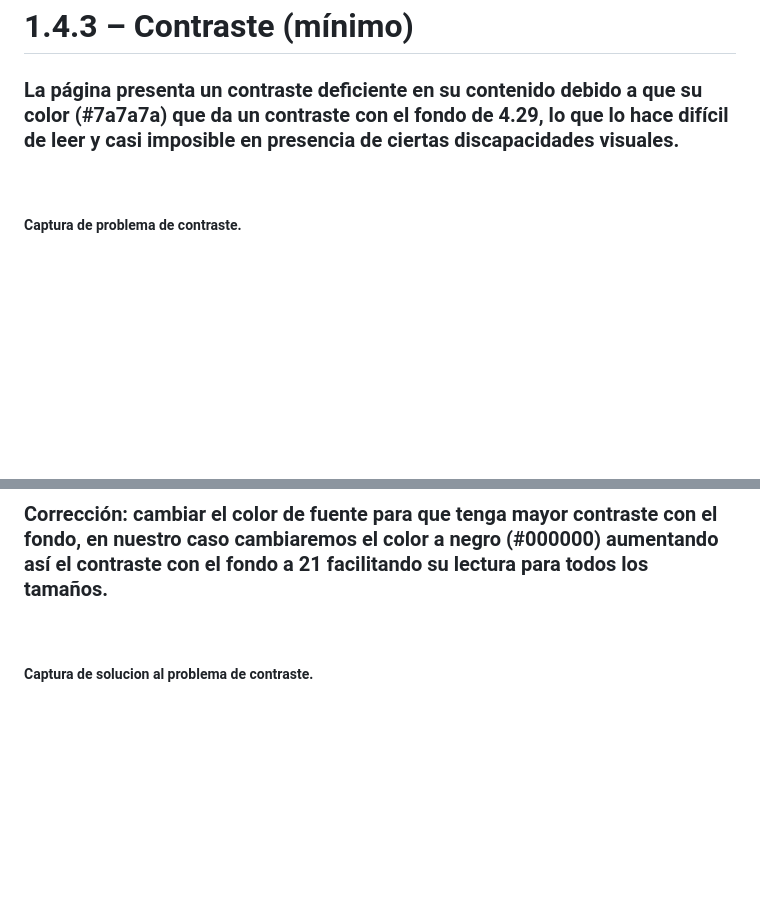
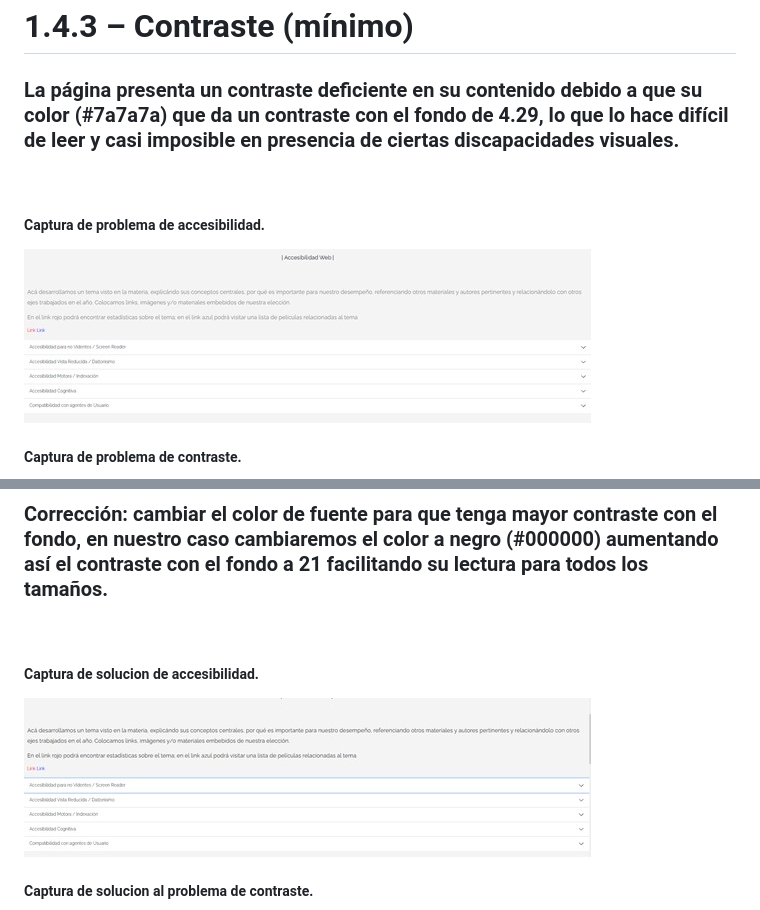
Before and after one commit to anaochonga/-tica-y-Deontolog-a-Profesional---TSDWAD---Aula-1, a Markdown page: README.md, 2 parts joined by grey strips. Drawn GitHub-style; pictures changed too: capturas/texto_1.jpg (added), capturas/texto_2.jpg (added); blank space fills up the shorter version.

Commit message:
actualizacion-readme v2
nueva actualizacion

```diff
--- a/README.md
+++ b/README.md
@@ -22,12 +22,21 @@
 ### La página presenta un contraste deficiente en su contenido debido a que su color (#7a7a7a) que da un contraste con el fondo de 4.29, lo que lo hace difícil de leer y casi imposible en presencia de ciertas discapacidades visuales.
 <br>
 
+##### Captura de problema de accesibilidad.
+<!--Imagen por local-->
+![logo visual](capturas/texto_1.jpg "Captura tomada desde la web")
+
+
 ##### Captura de problema de contraste.
 <!--Imagen por local-->
 ![logo visual](capturas/captura_3.jpg "Captura tomada desde la web")
 
 ### **Corrección**: cambiar el color de fuente para que tenga mayor contraste con el fondo, en nuestro caso cambiaremos el color a **negro (#000000)** aumentando así el contraste con el fondo a **21** facilitando su lectura para todos los tamaños.
 <br>
+
+##### Captura de solucion de accesibilidad.
+<!--Imagen por local-->
+![logo visual](capturas/texto_2.jpg "Captura tomada desde la web")
 
 ##### Captura de solucion al problema de contraste.
 <!--Imagen por local-->
```
Also changed, not shown: other parts of README.md (+1 -1 lines).
